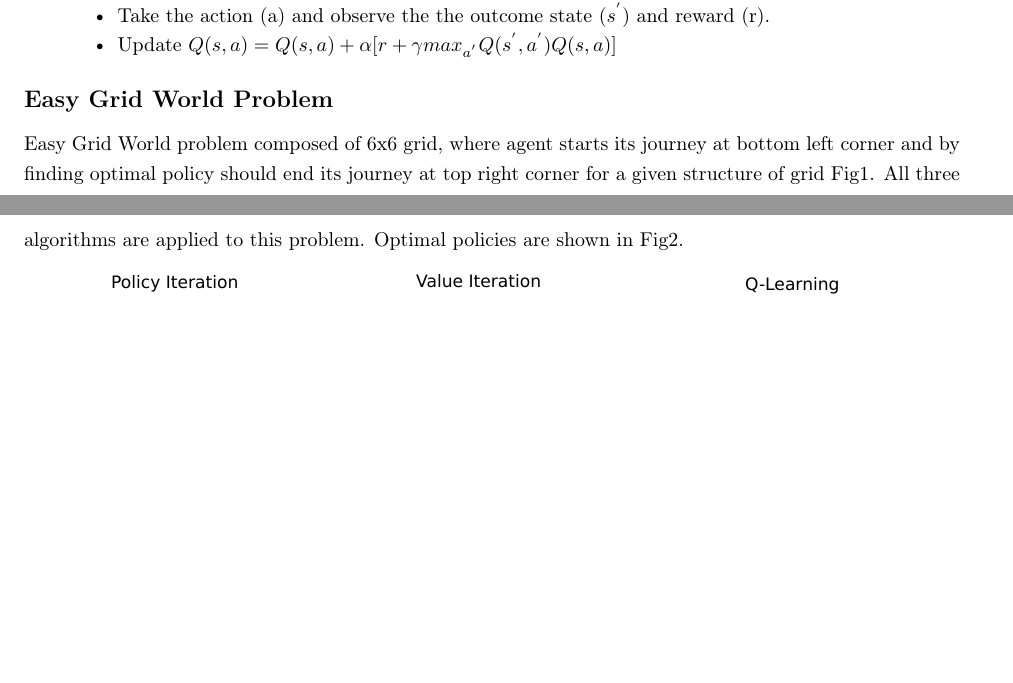
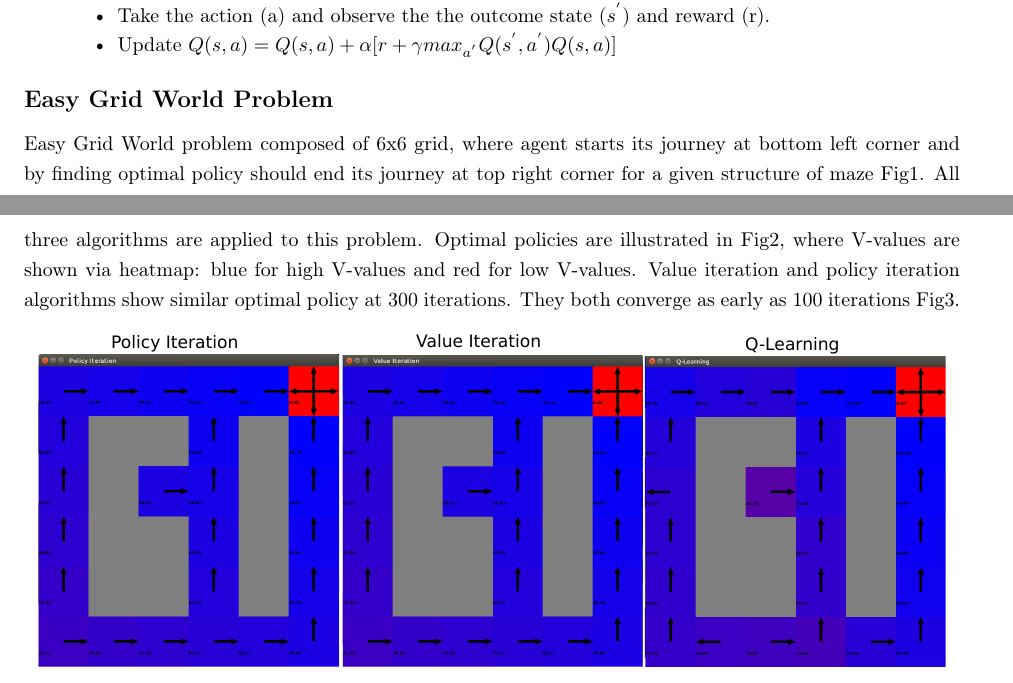
Before and after one commit to truzmeto/ReinforcementLearningMDP, an R Markdown document (truzmetov3.Rmd): two parts of pages 2 and 3 of 5, joined at a grey line, cut so that both start at the same text, the shorter picture padded with empty space. Rendered offline with R 4.5, knitr and Pandoc, then LaTeX, with nearby package versions; some code elsewhere in the file could not run offline.

Commit message:
writing in prog

```diff
--- a/truzmetov3.Rmd
+++ b/truzmetov3.Rmd
@@ -148,8 +148,11 @@
 ## Easy Grid World Problem
 
 Easy Grid World problem composed of 6x6 grid, where agent starts its journey at bottom left corner and
-by finding optimal policy should end its journey at top right corner for a given structure of grid Fig1.
-All three algorithms are applied to this problem. Optimal policies are shown in Fig2.
+by finding optimal policy should end its journey at top right corner for a given structure of maze Fig1.
+All three algorithms are applied to this problem. Optimal policies are illustrated in Fig2, where V-values
+are shown via heatmap: blue for high V-values and red for low V-values. Value iteration and policy iteration
+algorithms show similar optimal policy at 300 iterations. They both converge as early as 100 iterations Fig3.
+
 
 \begin{figure}
     \center
```
Also changed, not shown: truzmetov3.Rmd (36 more changed lines).
